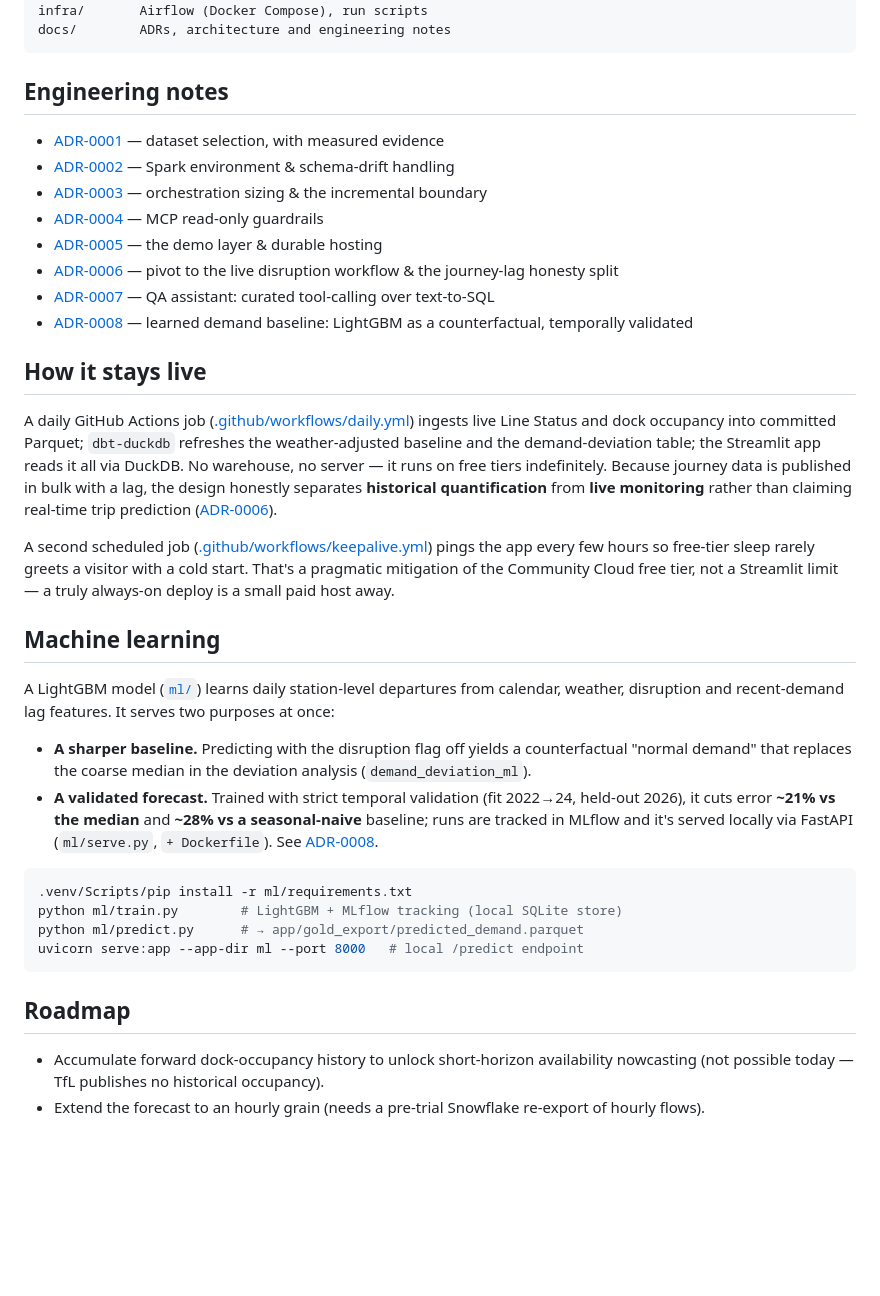
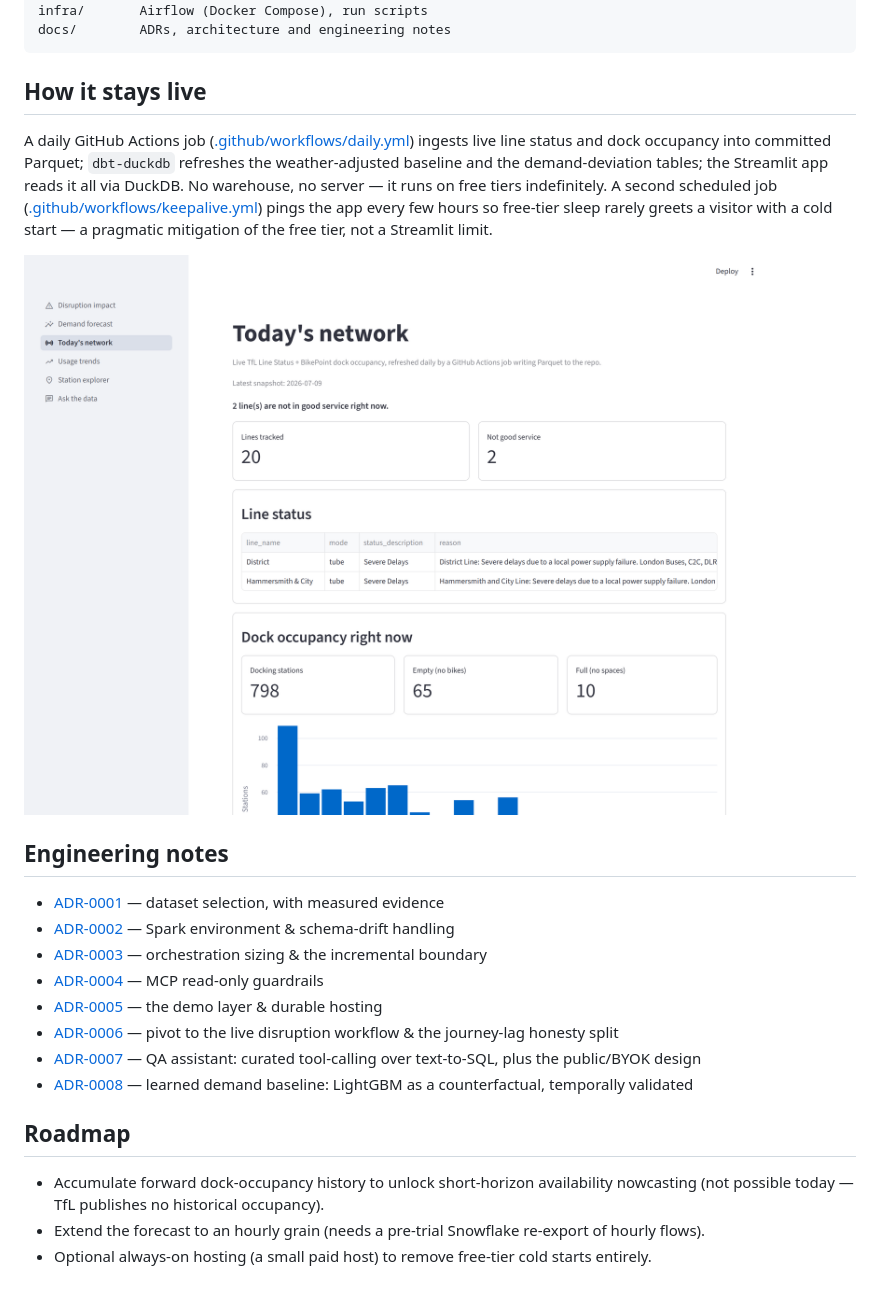
Before and after one commit to rosscyking1115/tfl-data-engineering, a Markdown page: README.md, the part around the change printed below. GitHub-like rendering; pictures changed too: docs/img/today.png (added); blank space fills up the shorter version.

````diff
--- a/README.md
+++ b/README.md
@@ -114,6 +167,18 @@ mcp/         read-only MCP server over the gold layer
 infra/       Airflow (Docker Compose), run scripts
 docs/        ADRs, architecture and engineering notes
 ```
+
+## How it stays live
+
+A daily GitHub Actions job ([.github/workflows/daily.yml](.github/workflows/daily.yml)) ingests
+live line status and dock occupancy into committed Parquet; `dbt-duckdb` refreshes the
+weather-adjusted baseline and the demand-deviation tables; the Streamlit app reads it all via
+DuckDB. No warehouse, no server — it runs on free tiers indefinitely. A second scheduled job
+([.github/workflows/keepalive.yml](.github/workflows/keepalive.yml)) pings the app every few hours
+so free-tier sleep rarely greets a visitor with a cold start — a pragmatic mitigation of the
+free tier, not a Streamlit limit.
+
+![Today's network — the live layer](docs/img/today.png)
 
 ## Engineering notes
 
@@ -123,44 +188,12 @@ docs/        ADRs, architecture and engineering notes
 - [ADR-0004](docs/adr/ADR-0004-mcp-readonly-boundary.md) — MCP read-only guardrails
 - [ADR-0005](docs/adr/ADR-0005-streamlit-demo-layer.md) — the demo layer & durable hosting
 - [ADR-0006](docs/adr/ADR-0006-pivot-to-live-disruption-workflow.md) — pivot to the live disruption workflow & the journey-lag honesty split
-- [ADR-0007](docs/adr/ADR-0007-qa-assistant-tool-calling.md) — QA assistant: curated tool-calling over text-to-SQL
+- [ADR-0007](docs/adr/ADR-0007-qa-assistant-tool-calling.md) — QA assistant: curated tool-calling over text-to-SQL, plus the public/BYOK design
 - [ADR-0008](docs/adr/ADR-0008-ml-demand-forecast.md) — learned demand baseline: LightGBM as a counterfactual, temporally validated
-
-## How it stays live
-
-A daily GitHub Actions job ([.github/workflows/daily.yml](.github/workflows/daily.yml))
-ingests live Line Status and dock occupancy into committed Parquet; `dbt-duckdb` refreshes the
-weather-adjusted baseline and the demand-deviation table; the Streamlit app reads it all via
-DuckDB. No warehouse, no server — it runs on free tiers indefinitely. Because journey data is
-published in bulk with a lag, the design honestly separates **historical quantification** from
-**live monitoring** rather than claiming real-time trip prediction ([ADR-0006](docs/adr/ADR-0006-pivot-to-live-disruption-workflow.md)).
-
-A second scheduled job ([.github/workflows/keepalive.yml](.github/workflows/keepalive.yml))
-pings the app every few hours so free-tier sleep rarely greets a visitor with a cold start. That's
-a pragmatic mitigation of the Community Cloud free tier, not a Streamlit limit — a truly always-on
-deploy is a small paid host away.
-
-## Machine learning
-
-A LightGBM model ([`ml/`](ml/)) learns daily station-level departures from calendar, weather,
-disruption and recent-demand lag features. It serves two purposes at once:
-
-- **A sharper baseline.** Predicting with the disruption flag off yields a counterfactual "normal
-  demand" that replaces the coarse median in the deviation analysis (`demand_deviation_ml`).
-- **A validated forecast.** Trained with strict temporal validation (fit 2022→24, held-out 2026),
-  it cuts error **~21% vs the median** and **~28% vs a seasonal-naive** baseline; runs are tracked
-  in MLflow and it's served locally via FastAPI (`ml/serve.py`, `+ Dockerfile`). See
-  [ADR-0008](docs/adr/ADR-0008-ml-demand-forecast.md).
-
-```bash
-.venv/Scripts/pip install -r ml/requirements.txt
-python ml/train.py        # LightGBM + MLflow tracking (local SQLite store)
-python ml/predict.py      # → app/gold_export/predicted_demand.parquet
-uvicorn serve:app --app-dir ml --port 8000   # local /predict endpoint
-```
 
 ## Roadmap
 
 - Accumulate forward dock-occupancy history to unlock short-horizon availability nowcasting
   (not possible today — TfL publishes no historical occupancy).
 - Extend the forecast to an hourly grain (needs a pre-trial Snowflake re-export of hourly flows).
+- Optional always-on hosting (a small paid host) to remove free-tier cold starts entirely.
````
Also changed, not shown: other parts of README.md (+106 -53 lines), docs/img/ask.png (added), docs/img/disruption.png (added), docs/img/forecast.png (added), 2 other files.
